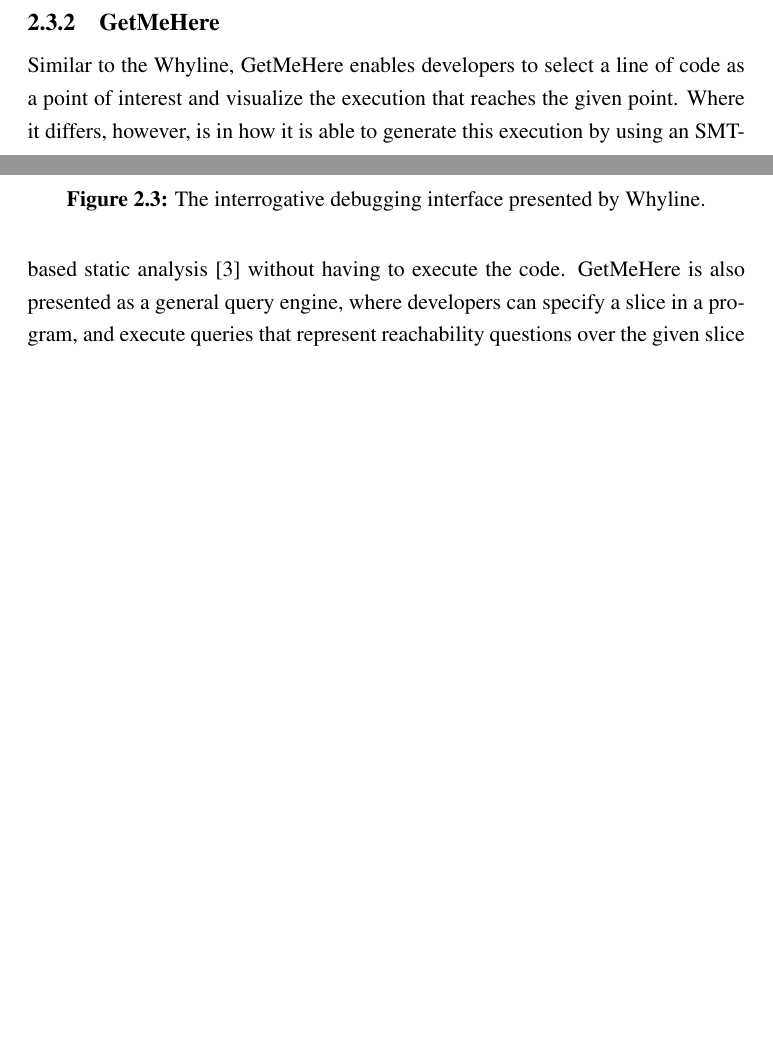
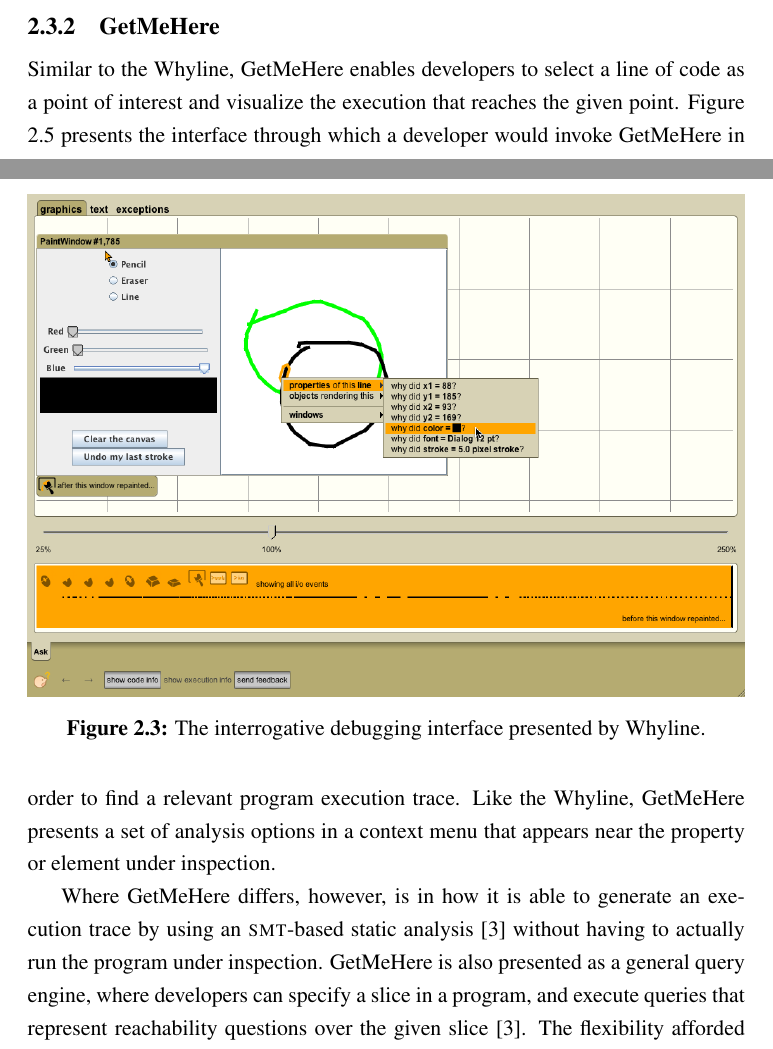
Before and after one commit to jyoo980/thesis, a LaTeX thesis (diss.tex, which reads relatedwork.tex): two parts of pages 23 and 24 of 45 before the commit and two parts of pages 23 and 24 of 46 after it, joined at a grey line, cut so that both start at the same text, the shorter picture padded with empty space. Compiled offline with pdfLaTeX.

Commit message:
Adding GetMeHere figure + explanation

```diff
--- a/relatedwork.tex
+++ b/relatedwork.tex
@@ -286,6 +286,8 @@
 \par Similar to the Whyline, GetMeHere enables developers to select a line of
 code as a point of interest and visualize the execution that reaches the given
 point.
-Where it differs, however, is in how it is able to generate this execution
-by using an SMT-based static analysis \cite{barnett-2014-get} without having to
-execute the code.
+Figure \ref{fig:GetMeHereInvoke} presents the interface through which a
+developer would invoke GetMeHere in order to find a relevant program execution
+trace.
+Like the Whyline, GetMeHere presents a set of analysis options in a context
+menu that appears near the property or element under inspection.
@@ -292,3 +299,9 @@
+\label{fig:GetMeHereInvoke}
+\end{figure}
+
+Where GetMeHere differs, however, is in how it is able to generate an execution
+trace by using an \ac{SMT}-based static analysis \cite{barnett-2014-get} without
+having to actually run the program under inspection.
 GetMeHere is also presented as a general query engine, where developers can
 specify a slice in a program, and execute queries that represent reachability
 questions over the given slice \cite{barnett-2014-get}.
```
Also changed, not shown: figs/getmehere-invoke.png (added), relatedwork.tex (5 more changed lines).
